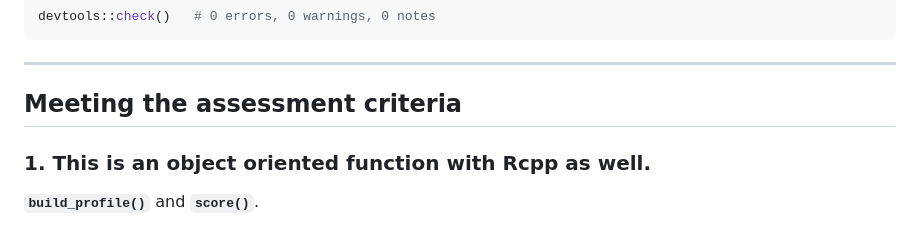
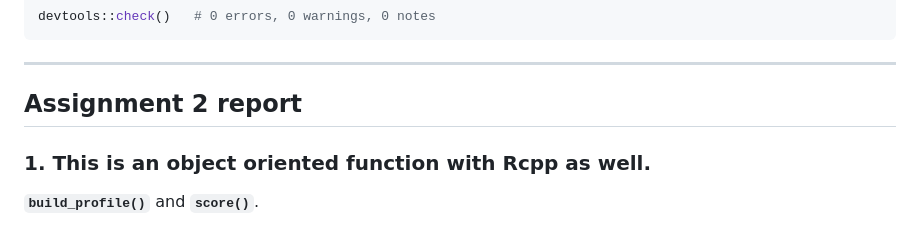
Before and after one commit to ArmandFS/data501_package, a Markdown page: README.md, the part around the change. GitHub-like rendering.

Commit message:
Retitle the report section

```diff
--- a/README.md
+++ b/README.md
@@ -65,7 +65,7 @@ devtools::check()   # 0 errors, 0 warnings, 0 notes
 
 ---
 
-## Meeting the assessment criteria
+## Assignment 2 report
 
 ### 1. This is an object oriented function with Rcpp as well.
 
```
